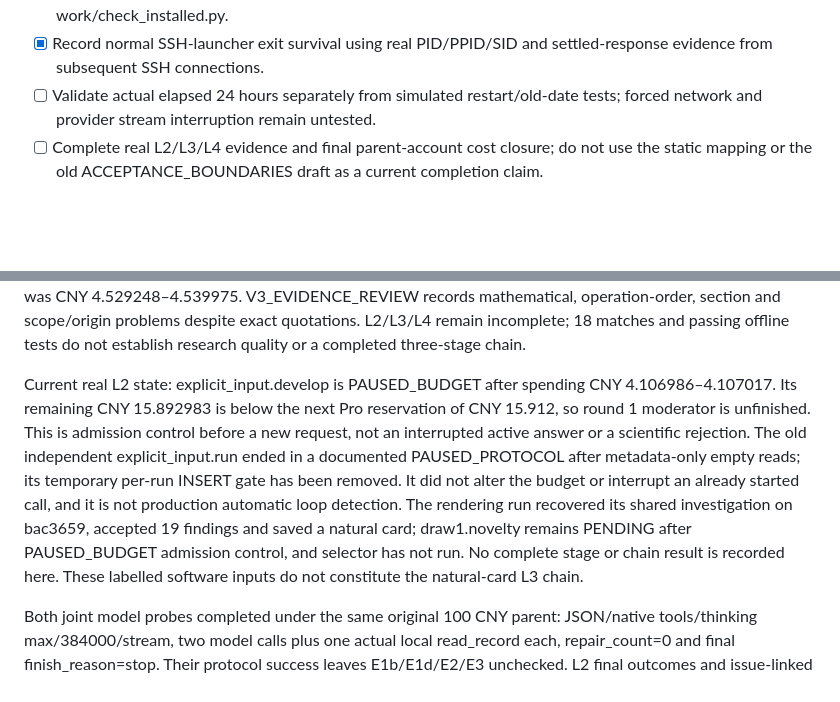
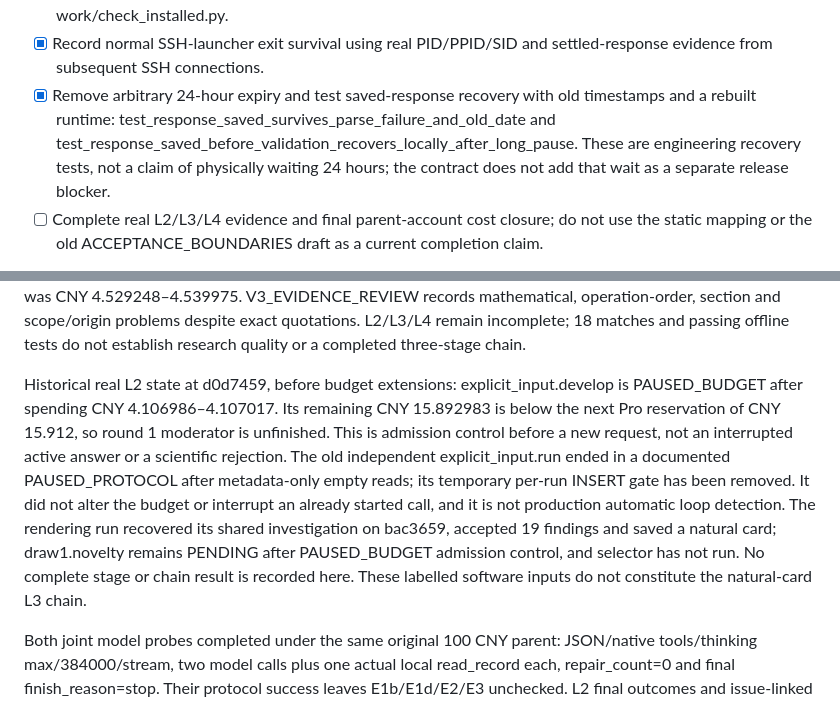
Before and after one commit to BUAAZhangHaonan/adversarial-research-copilot, a Markdown page: docs/IMPLEMENTATION_CHECKLIST.md, 2 parts joined by grey strips. Rendered like a GitHub page; blank space fills up the shorter version.

```diff
--- a/docs/IMPLEMENTATION_CHECKLIST.md
+++ b/docs/IMPLEMENTATION_CHECKLIST.md
@@ -49,7 +51,7 @@ Documentation closeout against the complete contract:
 - [x] Appendix D1–D12 maps each final statement to engineering evidence and leaves unfinished real acceptance open.
 - [x] bac3659 controlled-source wheel/sdist build and separate installation checked from /tmp: version 0.2.0, 15 semantic prompts, packaged report/config assets, OpenAI 2.54.0 and MCP 2.1.1. Logs: work/wheel-build-bac3659.log, work/wheel-install-bac3659.log, work/wheel-help-bac3659.log; installed checks: work/check_installed.py.
 - [x] Record normal SSH-launcher exit survival using real PID/PPID/SID and settled-response evidence from subsequent SSH connections.
-- [ ] Validate actual elapsed 24 hours separately from simulated restart/old-date tests; forced network and provider stream interruption remain untested.
+- [x] Remove arbitrary 24-hour expiry and test saved-response recovery with old timestamps and a rebuilt runtime: test_response_saved_survives_parse_failure_and_old_date and test_response_saved_before_validation_recovers_locally_after_long_pause. These are engineering recovery tests, not a claim of physically waiting 24 hours; the contract does not add that wait as a separate release blocker.
 - [ ] Complete real L2/L3/L4 evidence and final parent-account cost closure; do not use the static mapping or the old ACCEPTANCE_BOUNDARIES draft as a current completion claim.
 
 Audit status labels distinguish confirmed_fixed, already_fixed, replaced, not_reproduced and blocked. Here blocked means missing acceptance evidence, not necessarily a paused live process. Existing CLI entry points are resume for a saved stage, test-e2e --allow-stage-transition for the authorized same-card chain, and test-compare --source-run for frozen-material comparison. These are remaining verification entries, not commands executed by this documentation review. Development calls must continue using the original validation database and 100 CNY parent account.
@@ -62,7 +64,7 @@ Recorded card-save stop: draw1.next and COMPOSE were accepted, but save_card pau
 
 At that historical pause, the V3 child-account snapshot was 163 calls, CNY 2.877053–2.887771, reserved=0. It is neither the parent total nor a final total after the new resume. Existing frame/shared/recheck/next/compose checkpoints are reused without paying again for saved steps. The card is now saved, but novelty stopped after one repair with three unbound request targets; no accepted novelty exists. At this later stop the V3 child cost was CNY 4.529248–4.539975. V3_EVIDENCE_REVIEW records mathematical, operation-order, section and scope/origin problems despite exact quotations. L2/L3/L4 remain incomplete; 18 matches and passing offline tests do not establish research quality or a completed three-stage chain.
 
-Current real L2 state: explicit_input.develop is PAUSED_BUDGET after spending CNY 4.106986–4.107017. Its remaining CNY 15.892983 is below the next Pro reservation of CNY 15.912, so round 1 moderator is unfinished. This is admission control before a new request, not an interrupted active answer or a scientific rejection. The old independent explicit_input.run ended in a documented PAUSED_PROTOCOL after metadata-only empty reads; its temporary per-run INSERT gate has been removed. It did not alter the budget or interrupt an already started call, and it is not production automatic loop detection. The rendering run recovered its shared investigation on bac3659, accepted 19 findings and saved a natural card; draw1.novelty remains PENDING after PAUSED_BUDGET admission control, and selector has not run. No complete stage or chain result is recorded here. These labelled software inputs do not constitute the natural-card L3 chain.
+Historical real L2 state at d0d7459, before budget extensions: explicit_input.develop is PAUSED_BUDGET after spending CNY 4.106986–4.107017. Its remaining CNY 15.892983 is below the next Pro reservation of CNY 15.912, so round 1 moderator is unfinished. This is admission control before a new request, not an interrupted active answer or a scientific rejection. The old independent explicit_input.run ended in a documented PAUSED_PROTOCOL after metadata-only empty reads; its temporary per-run INSERT gate has been removed. It did not alter the budget or interrupt an already started call, and it is not production automatic loop detection. The rendering run recovered its shared investigation on bac3659, accepted 19 findings and saved a natural card; draw1.novelty remains PENDING after PAUSED_BUDGET admission control, and selector has not run. No complete stage or chain result is recorded here. These labelled software inputs do not constitute the natural-card L3 chain.
 
 Both joint model probes completed under the same original 100 CNY parent: JSON/native tools/thinking max/384000/stream, two model calls plus one actual local read_record each, repair_count=0 and final finish_reason=stop. Their protocol success leaves E1b/E1d/E2/E3 unchecked. L2 final outcomes and issue-linked new evidence, L3 natural same-card completion, L4 frozen-material comparison and the final parent cost report remain outstanding.
 
```
Also changed, not shown: other parts of docs/IMPLEMENTATION_CHECKLIST.md (+8 -6 lines), docs/E2E_REPORT.md (+16 -12 lines), docs/IMPLEMENTATION_AUDIT.md (+16 -14 lines).
